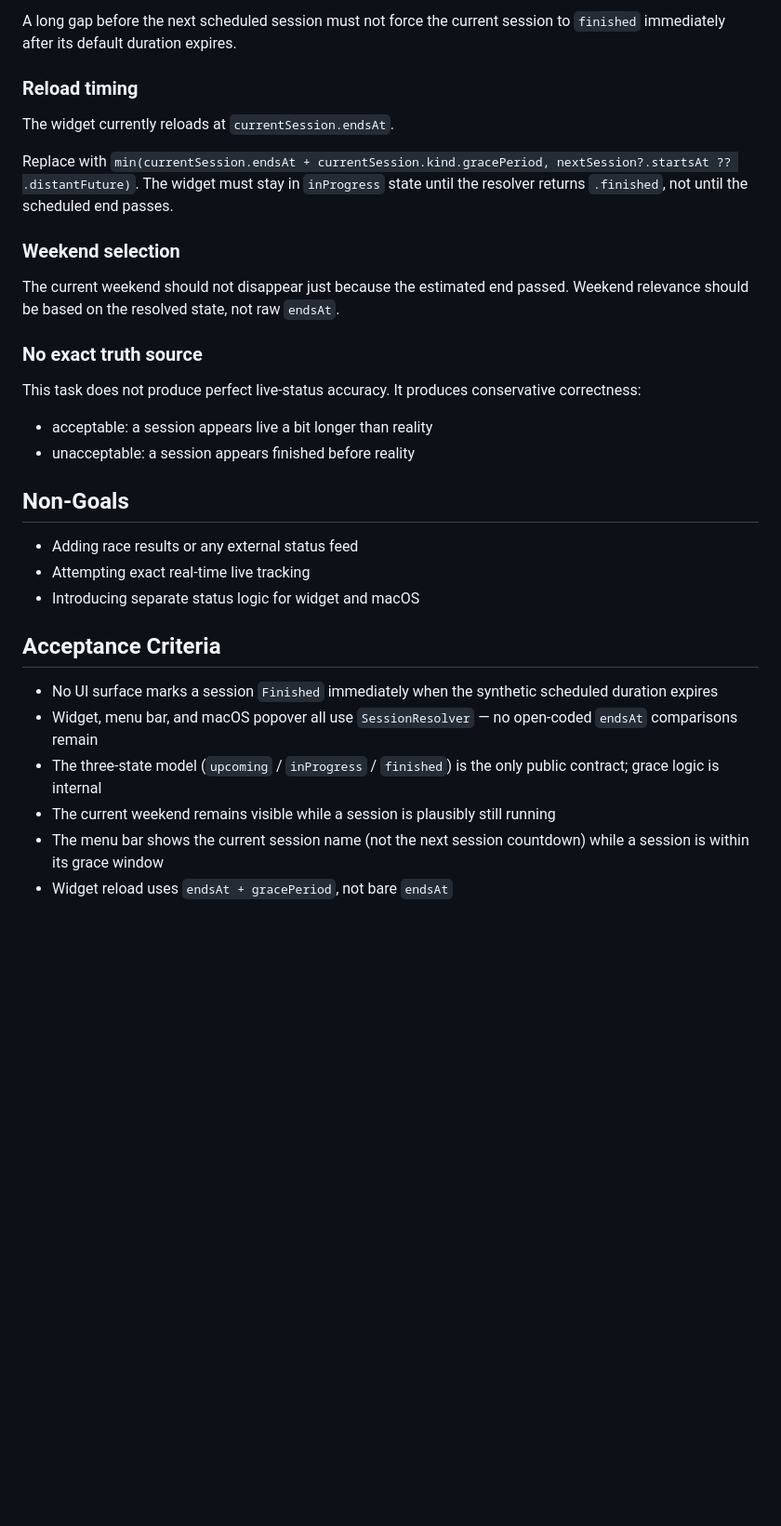
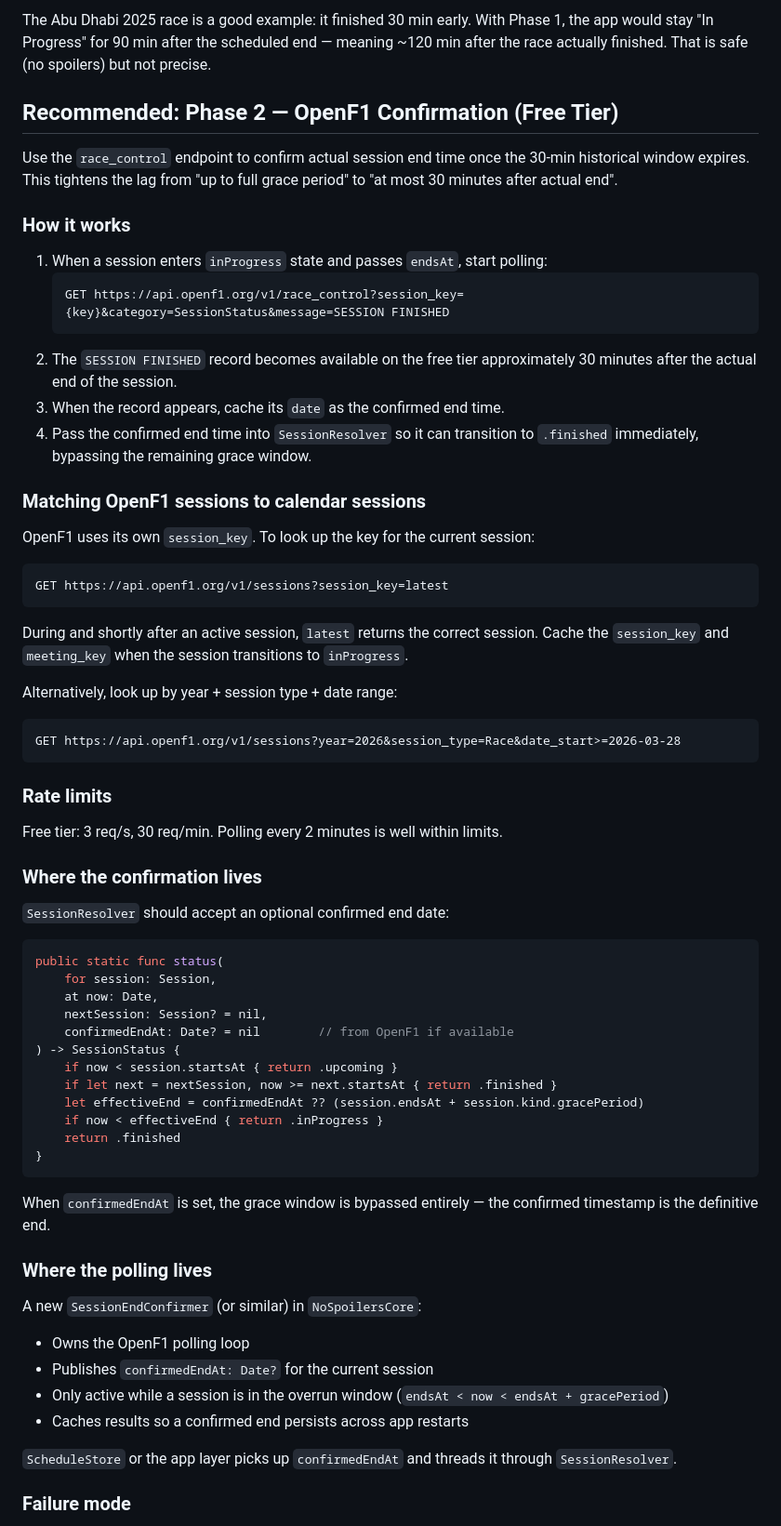
Before and after one commit to npomfret/no-spoilers, a Markdown page: tasks/09-session-overrun-status.md, the part around one of its changes. Shown at 93% size. Rendered like a GitHub page; blank space fills up the shorter version.

Commit message:
task update

````diff
--- a/tasks/09-session-overrun-status.md
+++ b/tasks/09-session-overrun-status.md
@@ -208,34 +105,70 @@ These are intentionally conservative. Do not scatter them across UI code.
 
-A long gap before the next scheduled session must not force the current session to `finished` immediately after its default duration expires.
+The Abu Dhabi 2025 race is a good example: it finished 30 min early. With Phase 1, the app would stay "In Progress" for 90 min after the scheduled end — meaning ~120 min after the race actually finished. That is safe (no spoilers) but not precise.
 
-### Reload timing
+## Recommended: Phase 2 — OpenF1 Confirmation (Free Tier)
 
-The widget currently reloads at `currentSession.endsAt`.
+Use the `race_control` endpoint to confirm actual session end time once the 30-min historical window expires. This tightens the lag from "up to full grace period" to "at most 30 minutes after actual end".
 
-Replace with `min(currentSession.endsAt + currentSession.kind.gracePeriod, nextSession?.startsAt ?? .distantFuture)`. The widget must stay in `inProgress` state until the resolver returns `.finished`, not until the scheduled end passes.
+### How it works
 
-### Weekend selection
+1. When a session enters `inProgress` state and passes `endsAt`, start polling:
+   ```
+   GET https://api.openf1.org/v1/race_control?session_key={key}&category=SessionStatus&message=SESSION FINISHED
+   ```
+2. The `SESSION FINISHED` record becomes available on the free tier approximately 30 minutes after the actual end of the session.
+3. When the record appears, cache its `date` as the confirmed end time.
+4. Pass the confirmed end time into `SessionResolver` so it can transition to `.finished` immediately, bypassing the remaining grace window.
 
-The current weekend should not disappear just because the estimated end passed. Weekend relevance should be based on the resolved state, not raw `endsAt`.
+### Matching OpenF1 sessions to calendar sessions
 
-### No exact truth source
+OpenF1 uses its own `session_key`. To look up the key for the current session:
 
-This task does not produce perfect live-status accuracy. It produces conservative correctness:
+```
+GET https://api.openf1.org/v1/sessions?session_key=latest
+```
 
-- acceptable: a session appears live a bit longer than reality
-- unacceptable: a session appears finished before reality
+During and shortly after an active session, `latest` returns the correct session. Cache the `session_key` and `meeting_key` when the session transitions to `inProgress`.
 
-## Non-Goals
+Alternatively, look up by year + session type + date range:
 
-- Adding race results or any external status feed
-- Attempting exact real-time live tracking
-- Introducing separate status logic for widget and macOS
+```
+GET https://api.openf1.org/v1/sessions?year=2026&session_type=Race&date_start>=2026-03-28
+```
 
-## Acceptance Criteria
+### Rate limits
 
-- No UI surface marks a session `Finished` immediately when the synthetic scheduled duration expires
-- Widget, menu bar, and macOS popover all use `SessionResolver` — no open-coded `endsAt` comparisons remain
-- The three-state model (`upcoming` / `inProgress` / `finished`) is the only public contract; grace logic is internal
-- The current weekend remains visible while a session is plausibly still running
-- The menu bar shows the current session name (not the next session countdown) while a session is within its grace window
-- Widget reload uses `endsAt + gracePeriod`, not bare `endsAt`
+Free tier: 3 req/s, 30 req/min. Polling every 2 minutes is well within limits.
+
+### Where the confirmation lives
+
+`SessionResolver` should accept an optional confirmed end date:
+
+```swift
+public static func status(
+    for session: Session,
+    at now: Date,
+    nextSession: Session? = nil,
+    confirmedEndAt: Date? = nil        // from OpenF1 if available
+) -> SessionStatus {
+    if now < session.startsAt { return .upcoming }
+    if let next = nextSession, now >= next.startsAt { return .finished }
+    let effectiveEnd = confirmedEndAt ?? (session.endsAt + session.kind.gracePeriod)
+    if now < effectiveEnd { return .inProgress }
+    return .finished
+}
+```
+
+When `confirmedEndAt` is set, the grace window is bypassed entirely — the confirmed timestamp is the definitive end.
+
+### Where the polling lives
+
+A new `SessionEndConfirmer` (or similar) in `NoSpoilersCore`:
+- Owns the OpenF1 polling loop
+- Publishes `confirmedEndAt: Date?` for the current session
+- Only active while a session is in the overrun window (`endsAt < now < endsAt + gracePeriod`)
+- Caches results so a confirmed end persists across app restarts
+
+`ScheduleStore` or the app layer picks up `confirmedEndAt` and threads it through `SessionResolver`.
+
+### Failure mode
+
````
Also changed, not shown: other parts of tasks/09-session-overrun-status.md (+120 -156 lines).
